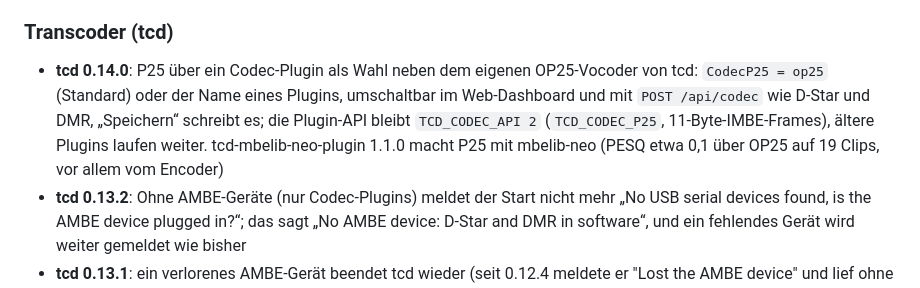
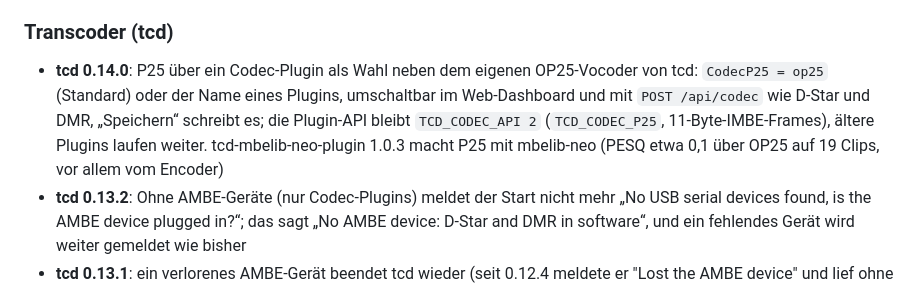
Before and after one commit to jcmerg/urfd-ng, a Markdown page: README.de.md, the part around the change. Drawn GitHub-style.

Commit message:
README: tcd-mbelib-neo-plugin 1.0.3

```diff
--- a/README.de.md
+++ b/README.de.md
@@ -997,7 +997,7 @@ URF arbeitet als YSF-Master und stellt Wires-X-Räume bereit (einen pro Modul).
 - **M17 wie bei mrefd (4.15.0)**: mrefd-Kopplungen über das Ham-DHT (`M17-XXX AB` ohne Adresse, urfd veröffentlicht seine `[M17] Callsign` als mrefd-Dokument); Packet Mode im Last-Heard, und `PARROT`/`ECHO` schickt ein Paket direkt an den Absender zurück; ein Client spricht unabhängig vom Ziel auf dem Modul, auf dem er verlinkt ist, und bekommt die Streams an @ALL adressiert; die Rufzeichenprüfung von mrefd für CONN, LSTN und die Datenquelle; ein nach dem Verlinken gesperrter Client wird getrennt; ein NACK eines mrefd wird geloggt statt gedumpt, und abgelehnte Stream-Frames erzeugen keinen Dump pro Frame mehr
 
 ### Transcoder (tcd)
-- **tcd 0.14.0**: P25 über ein Codec-Plugin als Wahl neben dem eigenen OP25-Vocoder von tcd: `CodecP25 = op25` (Standard) oder der Name eines Plugins, umschaltbar im Web-Dashboard und mit `POST /api/codec` wie D-Star und DMR, „Speichern“ schreibt es; die Plugin-API bleibt `TCD_CODEC_API 2` (`TCD_CODEC_P25`, 11-Byte-IMBE-Frames), ältere Plugins laufen weiter. tcd-mbelib-neo-plugin 1.1.0 macht P25 mit mbelib-neo (PESQ etwa 0,1 über OP25 auf 19 Clips, vor allem vom Encoder)
+- **tcd 0.14.0**: P25 über ein Codec-Plugin als Wahl neben dem eigenen OP25-Vocoder von tcd: `CodecP25 = op25` (Standard) oder der Name eines Plugins, umschaltbar im Web-Dashboard und mit `POST /api/codec` wie D-Star und DMR, „Speichern“ schreibt es; die Plugin-API bleibt `TCD_CODEC_API 2` (`TCD_CODEC_P25`, 11-Byte-IMBE-Frames), ältere Plugins laufen weiter. tcd-mbelib-neo-plugin 1.0.3 macht P25 mit mbelib-neo (PESQ etwa 0,1 über OP25 auf 19 Clips, vor allem vom Encoder)
 - **tcd 0.13.2**: Ohne AMBE-Geräte (nur Codec-Plugins) meldet der Start nicht mehr „No USB serial devices found, is the AMBE device plugged in?“; das sagt „No AMBE device: D-Star and DMR in software“, und ein fehlendes Gerät wird weiter gemeldet wie bisher
 - **tcd 0.13.1**: ein verlorenes AMBE-Gerät beendet tcd wieder (seit 0.12.4 meldete er "Lost the AMBE device" und lief ohne es weiter), und ein Gerät, das 3 s lang nichts beantwortet, gilt als verloren: der Dienst startet tcd ohne es neu, und ein Codec-Plugin oder ein Standby-tcd übernimmt; `OutputGainDMR = -14` in der Vorlage, der Pegel der Sprache bei BrandMeister (-18 ließ DMR/YSF rund 4 dB darunter)
 - **tcd 0.13.0**: ein IMBE-Encoder und -Decoder je Modul (zwei P25-Module gleichzeitig stören sich nicht mehr), ein 300-Hz-Hochpass vor Codec2 für P25-Audio, baut und läuft unter macOS, DV3000/DV3003 werden an der Produkt-ID des Chips erkannt, ein Gerät, das nicht antwortet, wird ausgelassen statt tcd zu beenden, exklusiver Zugriff auf die serielle Schnittstelle
```
Also changed, not shown: README.md (+1 -1 lines).
